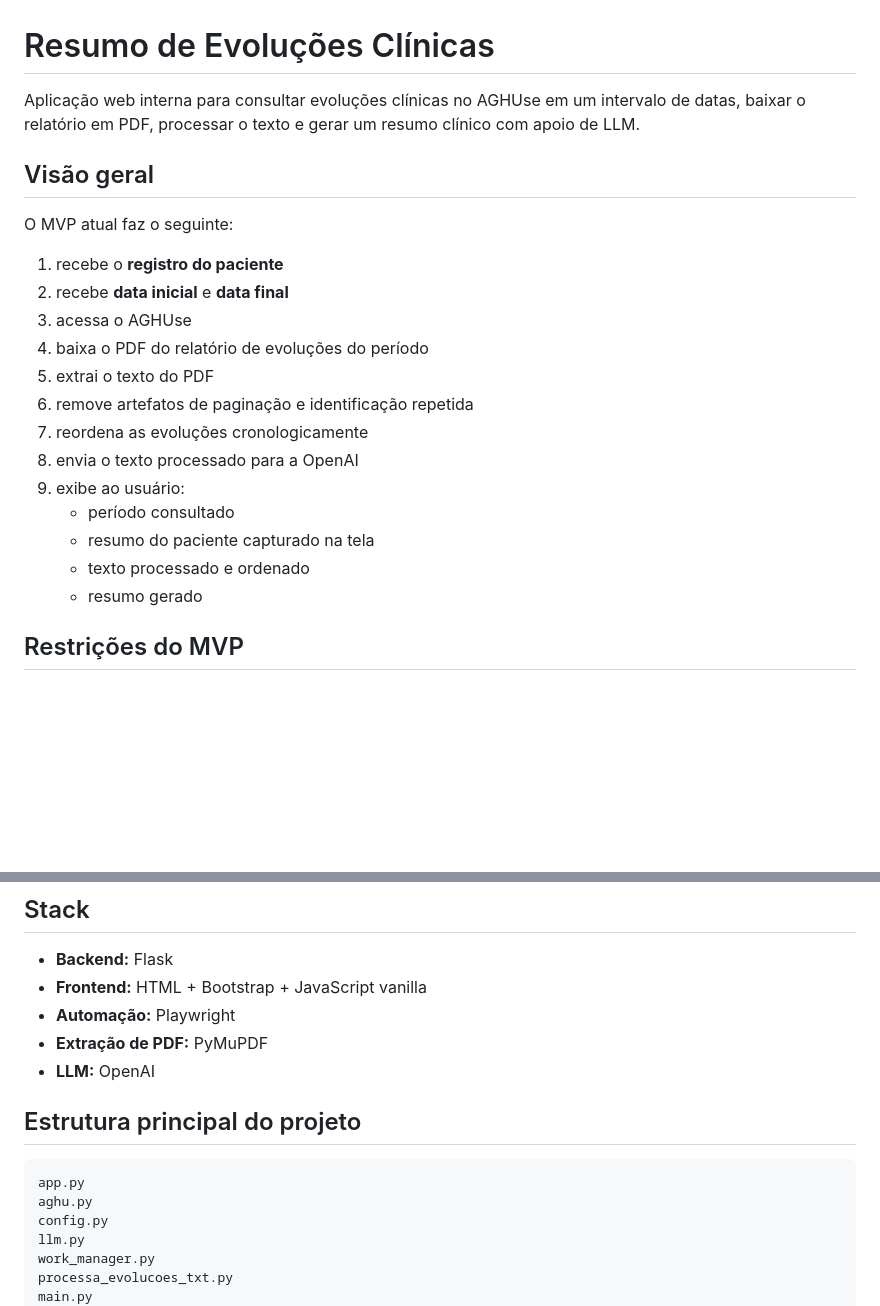
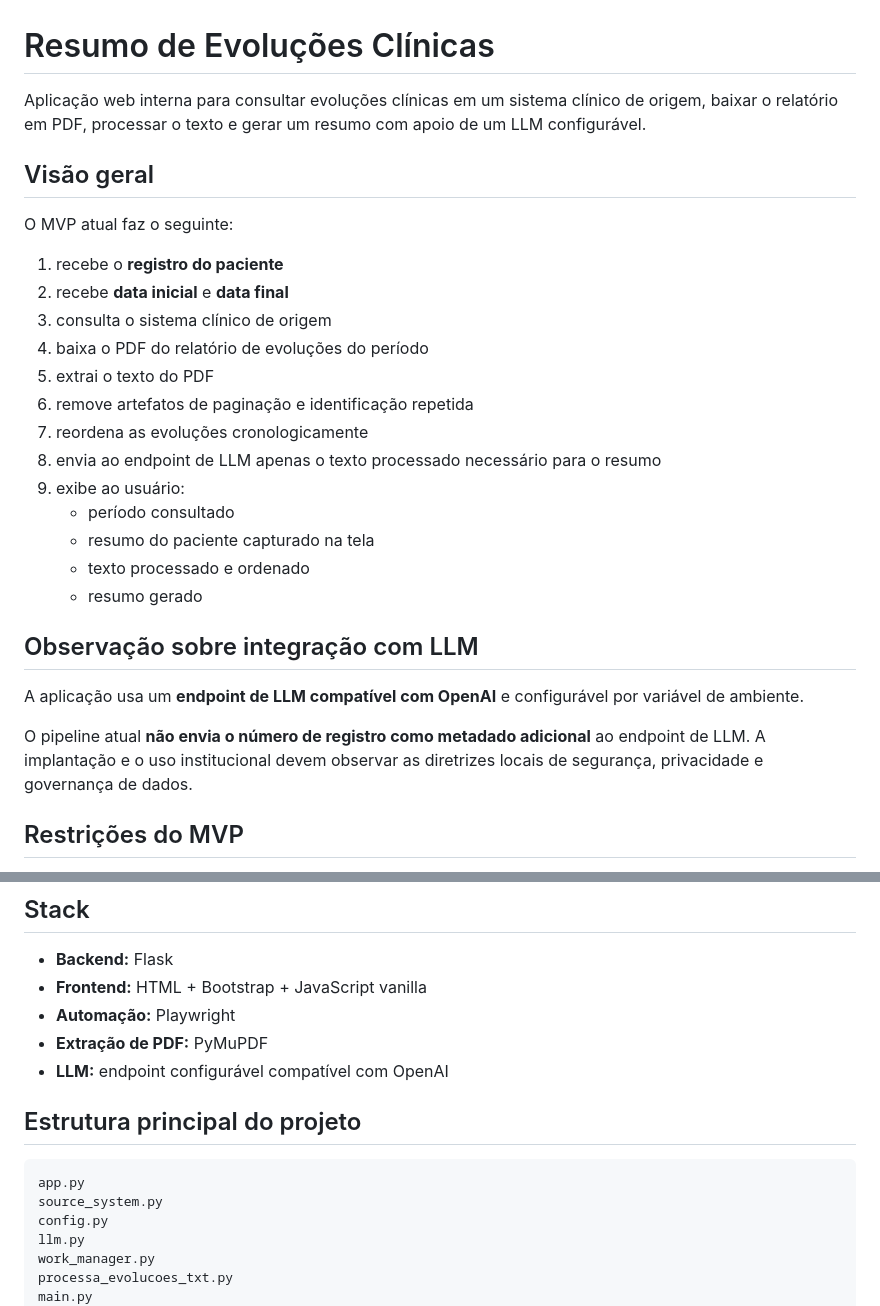
Before and after one commit to carlosapgomes/resumo-evolucoes-clinicas, a Markdown page: README.md, 2 parts joined by grey strips. Drawn GitHub-style; blank space fills up the shorter version.

Commit message:
Sanitiza documentação e textos públicos do projeto

````diff
--- a/README.md
+++ b/README.md
@@ -1,23 +1,28 @@
 # Resumo de Evoluções Clínicas
 
-Aplicação web interna para consultar evoluções clínicas no AGHUse em um intervalo de datas, baixar o relatório em PDF, processar o texto e gerar um resumo clínico com apoio de LLM.
+Aplicação web interna para consultar evoluções clínicas em um sistema clínico de origem, baixar o relatório em PDF, processar o texto e gerar um resumo com apoio de um LLM configurável.
 
 ## Visão geral
 O MVP atual faz o seguinte:
 
 1. recebe o **registro do paciente**
 2. recebe **data inicial** e **data final**
-3. acessa o AGHUse
+3. consulta o sistema clínico de origem
 4. baixa o PDF do relatório de evoluções do período
 5. extrai o texto do PDF
 6. remove artefatos de paginação e identificação repetida
 7. reordena as evoluções cronologicamente
-8. envia o texto processado para a OpenAI
+8. envia ao endpoint de LLM apenas o texto processado necessário para o resumo
 9. exibe ao usuário:
    - período consultado
    - resumo do paciente capturado na tela
    - texto processado e ordenado
    - resumo gerado
+
+## Observação sobre integração com LLM
+A aplicação usa um **endpoint de LLM compatível com OpenAI** e configurável por variável de ambiente.
+
+O pipeline atual **não envia o número de registro como metadado adicional** ao endpoint de LLM. A implantação e o uso institucional devem observar as diretrizes locais de segurança, privacidade e governança de dados.
 
 ## Restrições do MVP
 - sem login próprio da aplicação
@@ -32,12 +37,12 @@ O MVP atual faz o seguinte:
 - **Frontend:** HTML + Bootstrap + JavaScript vanilla
 - **Automação:** Playwright
 - **Extração de PDF:** PyMuPDF
-- **LLM:** OpenAI
+- **LLM:** endpoint configurável compatível com OpenAI
 
 ## Estrutura principal do projeto
 ```text
 app.py
-aghu.py
+source_system.py
 config.py
 llm.py
 work_manager.py
````
Also changed, not shown: other parts of README.md (+20 -17 lines), AGENTS.md (+24 -12 lines).
